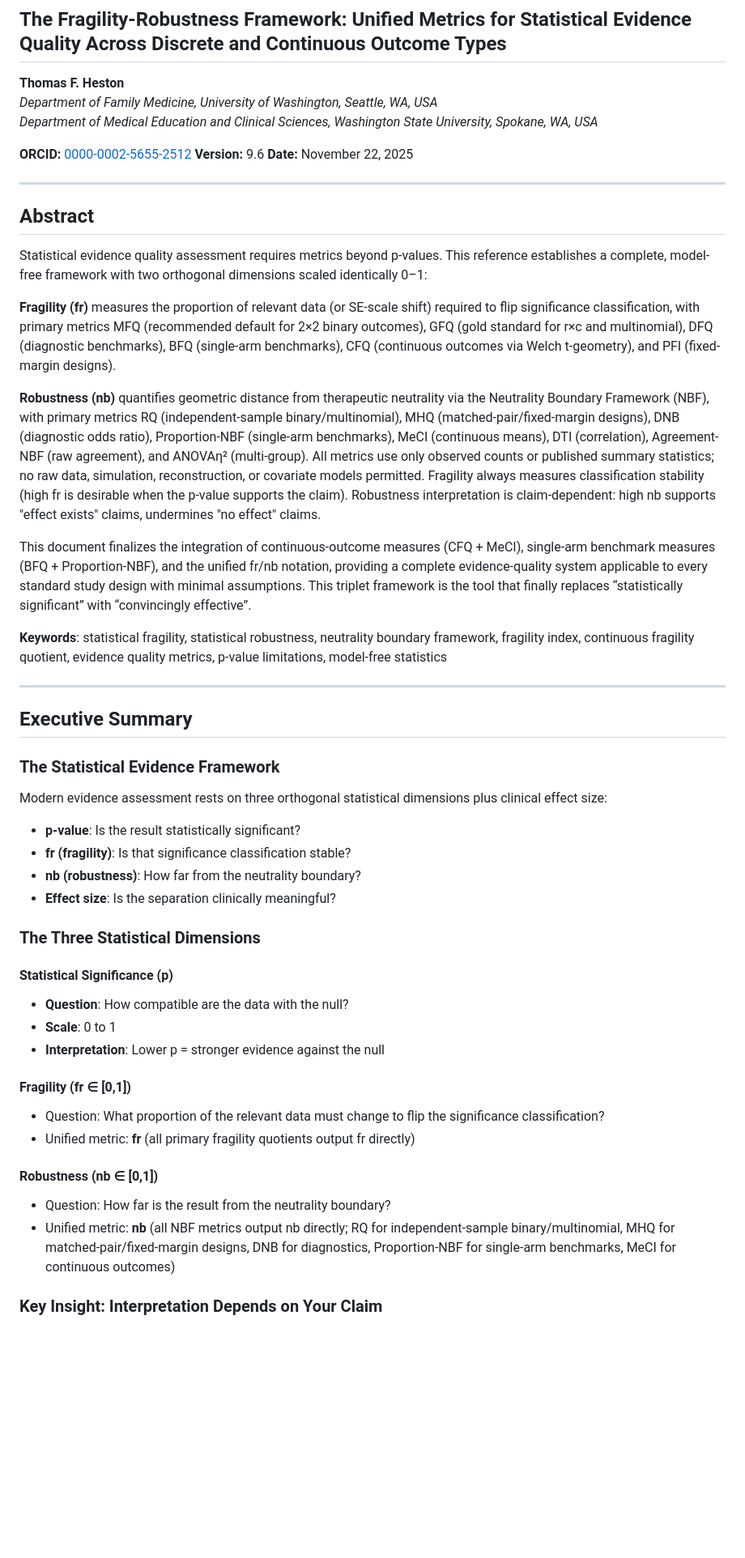
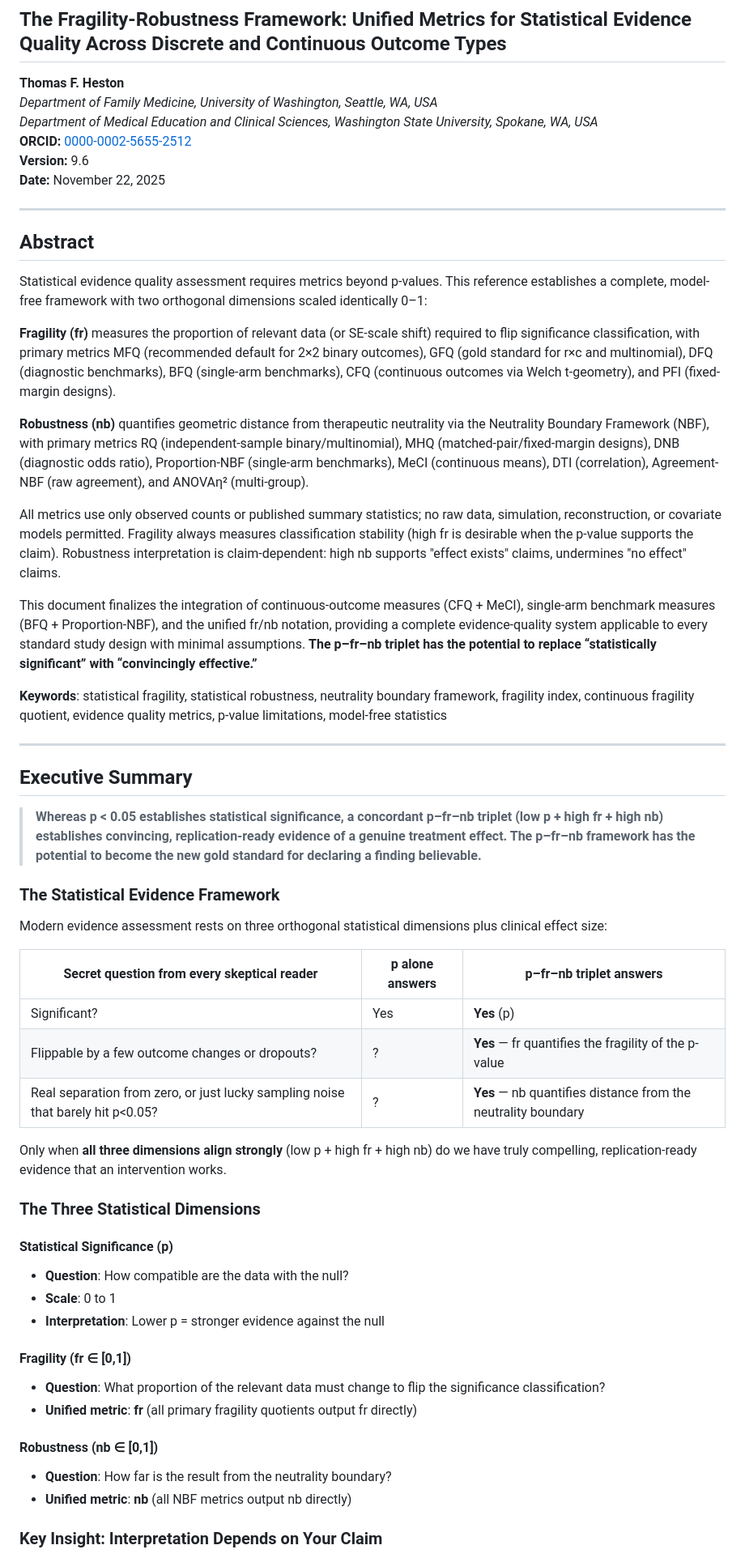
Before and after one commit to tomheston/fragility-metrics, a Markdown page: FRAGILITY_METRICS.md, the part around one of its changes. Shown at 81% size. GitHub-like rendering; blank space fills up the shorter version.

```diff
--- a/FRAGILITY_METRICS.md
+++ b/FRAGILITY_METRICS.md
@@ -4,7 +4,6 @@
 **Thomas F. Heston**
 *Department of Family Medicine, University of Washington, Seattle, WA, USA*
 *Department of Medical Education and Clinical Sciences, Washington State University, Spokane, WA, USA*
-
 **ORCID:** [0000-0002-5655-2512](https://orcid.org/0000-0002-5655-2512)
 **Version:** 9.6
 **Date:** November 22, 2025
@@ -12,26 +11,33 @@
 ---
 
 ## Abstract
-
 Statistical evidence quality assessment requires metrics beyond p-values. This reference establishes a complete, model-free framework with two orthogonal dimensions scaled identically 0–1:
 
 **Fragility (fr)** measures the proportion of relevant data (or SE-scale shift) required to flip significance classification, with primary metrics MFQ (recommended default for 2×2 binary outcomes), GFQ (gold standard for r×c and multinomial), DFQ (diagnostic benchmarks), BFQ (single-arm benchmarks), CFQ (continuous outcomes via Welch t-geometry), and PFI (fixed-margin designs).
 
-**Robustness (nb)** quantifies geometric distance from therapeutic neutrality via the Neutrality Boundary Framework (NBF), with primary metrics RQ (independent-sample binary/multinomial), MHQ (matched-pair/fixed-margin designs), DNB (diagnostic odds ratio), Proportion-NBF (single-arm benchmarks), MeCI (continuous means), DTI (correlation), Agreement-NBF (raw agreement), and ANOVAη² (multi-group). All metrics use only observed counts or published summary statistics; no raw data, simulation, reconstruction, or covariate models permitted. Fragility always measures classification stability (high fr is desirable when the p-value supports the claim). Robustness interpretation is claim-dependent: high nb supports "effect exists" claims, undermines "no effect" claims.
+**Robustness (nb)** quantifies geometric distance from therapeutic neutrality via the Neutrality Boundary Framework (NBF), with primary metrics RQ (independent-sample binary/multinomial), MHQ (matched-pair/fixed-margin designs), DNB (diagnostic odds ratio), Proportion-NBF (single-arm benchmarks), MeCI (continuous means), DTI (correlation), Agreement-NBF (raw agreement), and ANOVAη² (multi-group).
 
-This document finalizes the integration of continuous-outcome measures (CFQ + MeCI), single-arm benchmark measures (BFQ + Proportion-NBF), and the unified fr/nb notation, providing a complete evidence-quality system applicable to every standard study design with minimal assumptions. This triplet framework is the tool that finally replaces “statistically significant” with “convincingly effective”.
+All metrics use only observed counts or published summary statistics; no raw data, simulation, reconstruction, or covariate models permitted. Fragility always measures classification stability (high fr is desirable when the p-value supports the claim). Robustness interpretation is claim-dependent: high nb supports "effect exists" claims, undermines "no effect" claims.
+
+This document finalizes the integration of continuous-outcome measures (CFQ + MeCI), single-arm benchmark measures (BFQ + Proportion-NBF), and the unified fr/nb notation, providing a complete evidence-quality system applicable to every standard study design with minimal assumptions. **The p–fr–nb triplet has the potential to replace “statistically significant” with “convincingly effective.”**
 
 **Keywords**: statistical fragility, statistical robustness, neutrality boundary framework, fragility index, continuous fragility quotient, evidence quality metrics, p-value limitations, model-free statistics
 
 ---
+## Executive Summary
 
-## Executive Summary
+> **Whereas p < 0.05 establishes statistical significance, a concordant p–fr–nb triplet (low p + high fr + high nb) establishes convincing, replication-ready evidence of a genuine treatment effect. The p–fr–nb framework has the potential to become the new gold standard for declaring a finding believable.**
+
 ### The Statistical Evidence Framework
 Modern evidence assessment rests on three orthogonal statistical dimensions plus clinical effect size:
-- **p-value**: Is the result statistically significant?
-- **fr (fragility)**: Is that significance classification stable?
-- **nb (robustness)**: How far from the neutrality boundary?
-- **Effect size**: Is the separation clinically meaningful?
+
+| Secret question from every skeptical reader                                   | p alone answers | p–fr–nb triplet answers                                      |
+|-------------------------------------------------------------------------------|-----------------|--------------------------------------------------------------|
+| Significant?                                                                  | Yes             | **Yes** (p)                                                  |
+| Flippable by a few outcome changes or dropouts?                               | ?               | **Yes** — fr quantifies the fragility of the p-value  |
+| Real separation from zero, or just lucky sampling noise that barely hit p<0.05? | ?               | **Yes** — nb quantifies distance from the neutrality boundary |
+
+Only when **all three dimensions align strongly** (low p + high fr + high nb) do we have truly compelling, replication-ready evidence that an intervention works.
 
 ### The Three Statistical Dimensions
 #### Statistical Significance (p)
@@ -40,13 +46,12 @@ Modern evidence assessment rests on three orthogonal statistical dimensions plus
 - **Interpretation**: Lower p = stronger evidence against the null
 
 #### Fragility (fr ∈ [0,1])
-- Question: What proportion of the relevant data must change to flip the significance classification?
-- Unified metric: **fr** (all primary fragility quotients output fr directly)
+- **Question**: What proportion of the relevant data must change to flip the significance classification?
+- **Unified metric**: **fr** (all primary fragility quotients output fr directly)
 
 #### Robustness (nb ∈ [0,1])
-- Question: How far is the result from the neutrality boundary?
-- Unified metric: **nb** (all NBF metrics output nb directly; RQ for independent-sample binary/multinomial, MHQ for matched-pair/fixed-margin designs, DNB for diagnostics, Proportion-NBF for single-arm benchmarks, MeCI for continuous outcomes)
+- **Question**: How far is the result from the neutrality boundary?
+- **Unified metric**: **nb** (all NBF metrics output nb directly)
 
 ### Key Insight: Interpretation Depends on Your Claim
-
 **Claiming an effect exists (p ≤ 0.05):**
```
Also changed, not shown: other parts of FRAGILITY_METRICS.md (+12 -10 lines).
